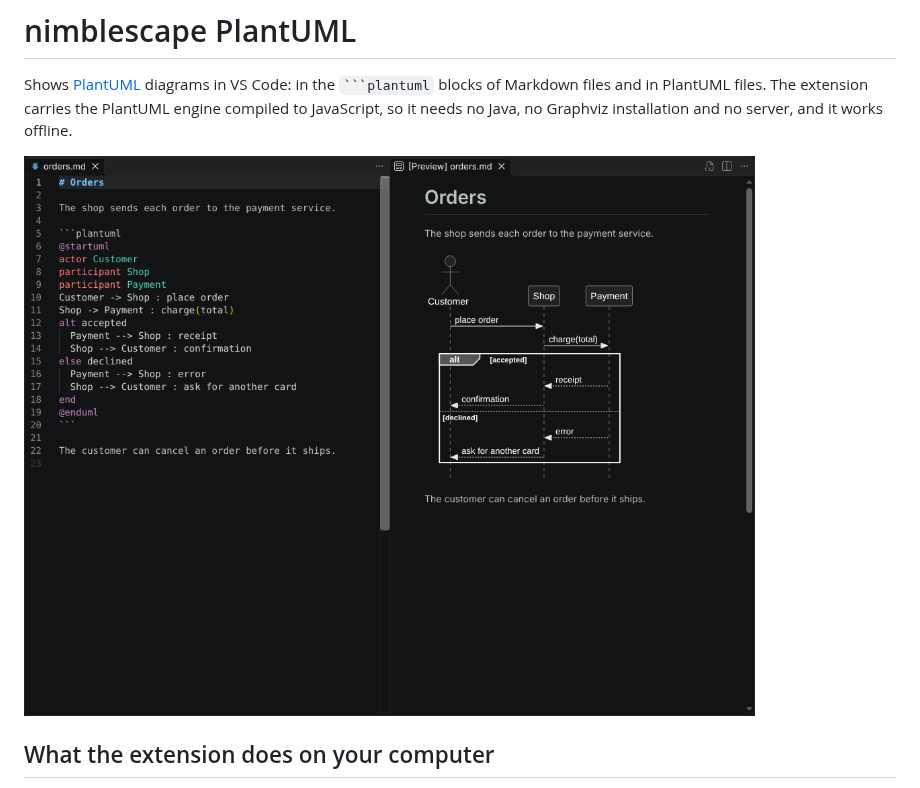
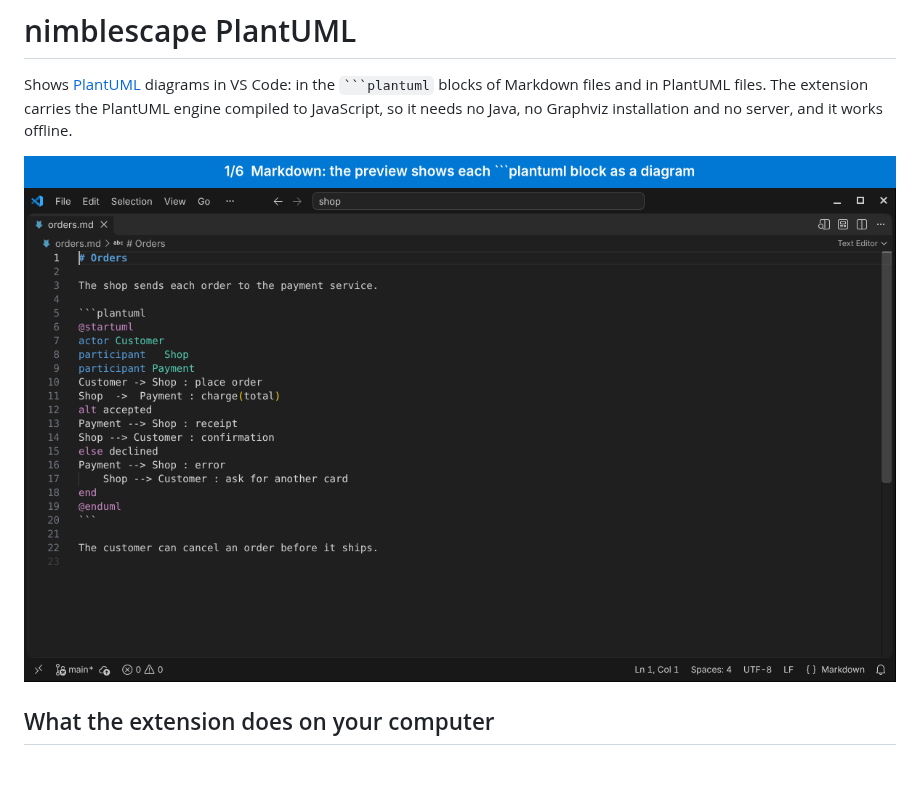
Before and after one commit to nimblescape/nimblescape-plantuml, a Markdown page: README.md, the part around one of its changes. Rendered like a GitHub page; pictures changed too: docs/images/demo.gif (added).

```diff
--- a/README.md
+++ b/README.md
@@ -5,7 +5,7 @@ Shows [PlantUML](https://plantuml.com) diagrams in VS Code: in the
 extension carries the PlantUML engine compiled to JavaScript, so it needs no
 Java, no Graphviz installation and no server, and it works offline.
 
-![A Markdown file with a PlantUML block, and the Markdown preview with its diagram](https://raw.githubusercontent.com/nimblescape/nimblescape-plantuml/main/docs/images/markdown-preview.png)
+![VS Code with the extension: the Markdown preview of a PlantUML block, code completion, formatting, the preview of a PlantUML file in the same tab and to the side, and its rendered Git diff](https://raw.githubusercontent.com/nimblescape/nimblescape-plantuml/main/docs/images/demo.gif)
 
 ## What the extension does on your computer
 
```
Also changed, not shown: other parts of README.md (+2 -0 lines), CONTRIBUTING.md (+1 -1 lines), 1 other file.
